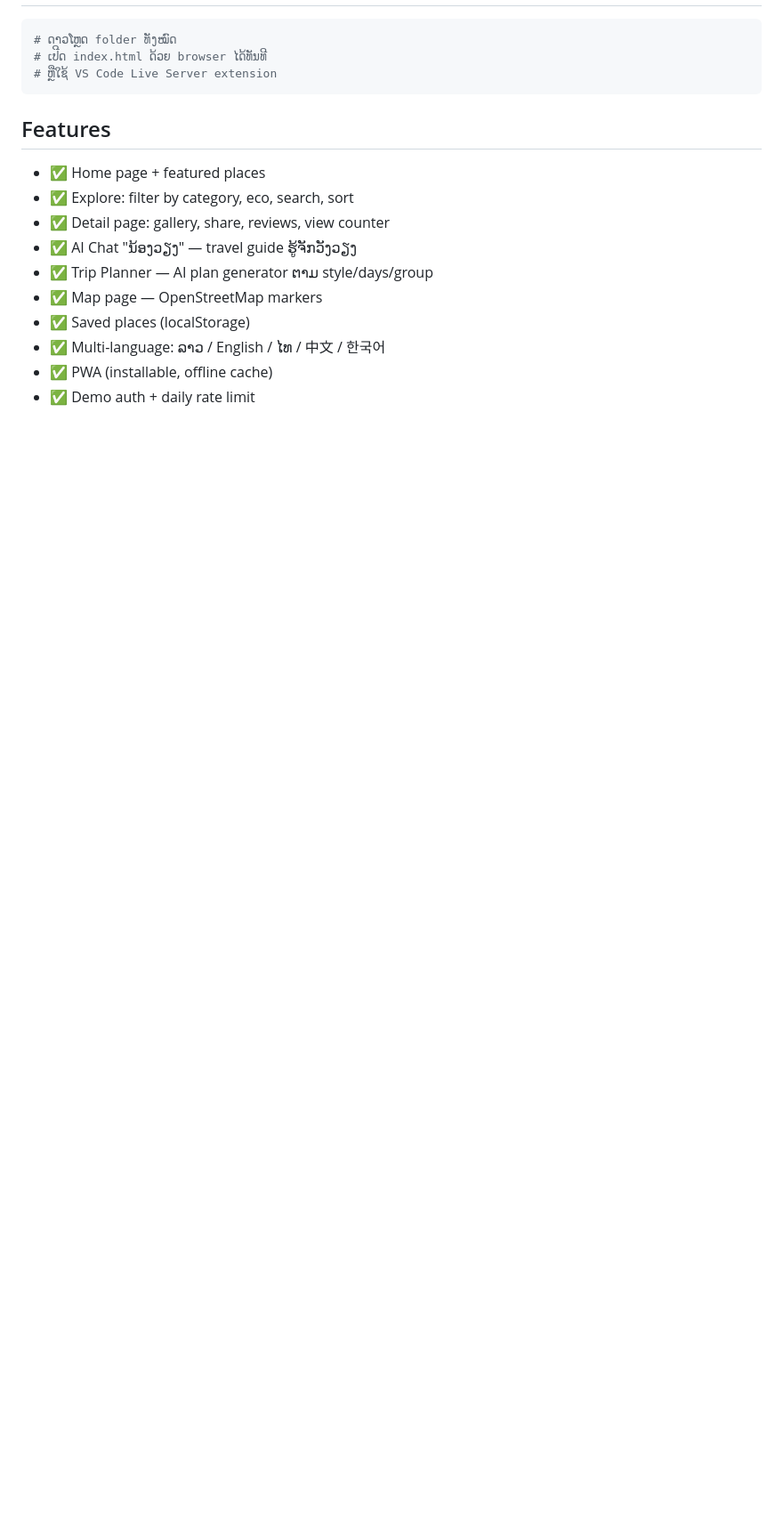
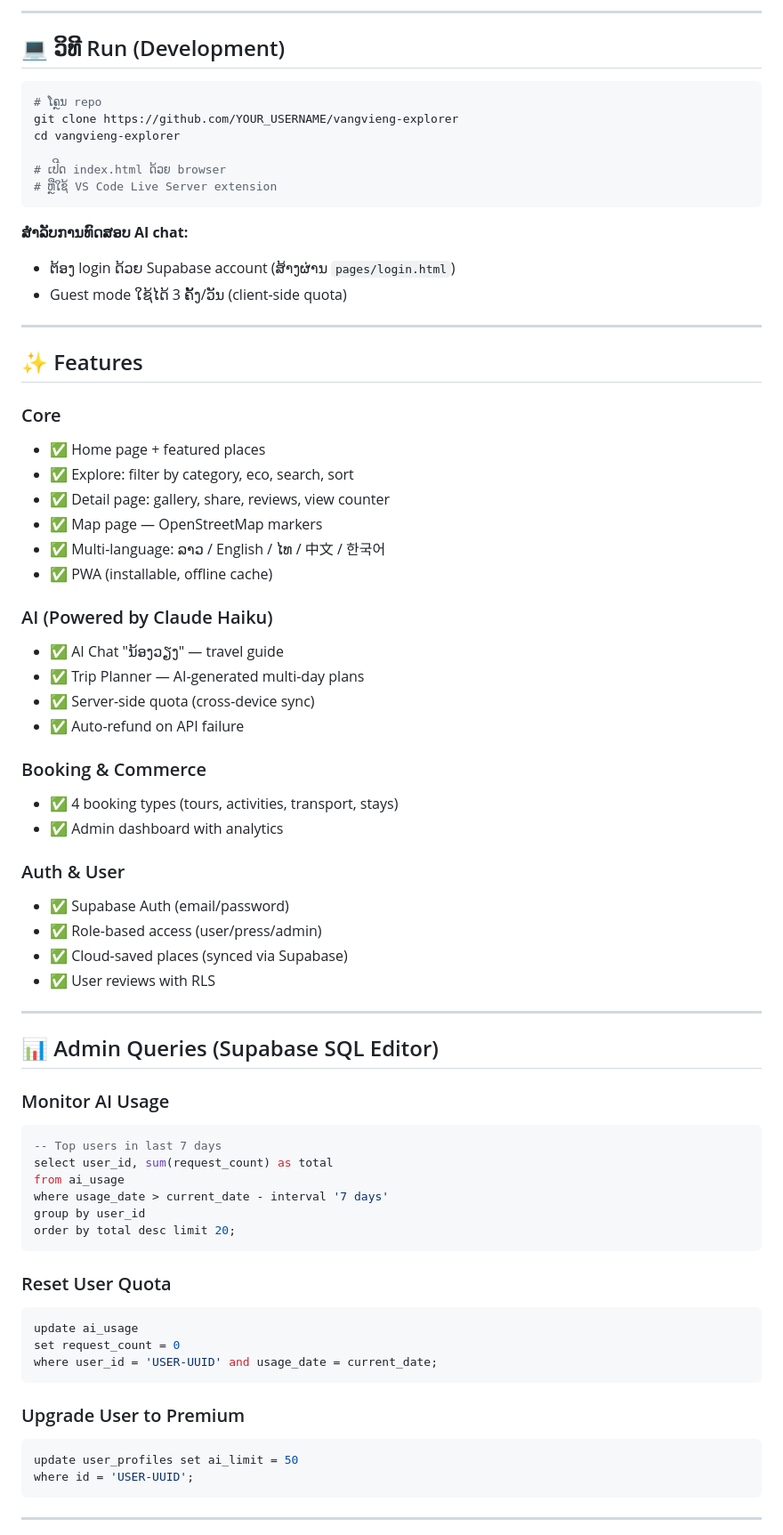
Before and after one commit to duantest001-rgb/vangvieng-explorer, a Markdown page: README.md, the part around one of its changes. Shown at 89% size. Rendered like a GitHub page; blank space fills up the shorter version.

````diff
--- a/README.md
+++ b/README.md
@@ -72,19 +161,74 @@ vangvieng-explorer/
+---
+
+## 💻 ວິທີ Run (Development)
 
 ```bash
-# ດາວໂຫຼດ folder ທັງໝົດ
-# ເປີດ index.html ດ້ວຍ browser ໄດ້ທັນທີ
+# ໂຄຼນ repo
+git clone https://github.com/YOUR_USERNAME/vangvieng-explorer
+cd vangvieng-explorer
+
+# ເປີດ index.html ດ້ວຍ browser
 # ຫຼືໃຊ້ VS Code Live Server extension
 ```
 
-## Features
+**ສຳລັບການທົດສອບ AI chat:**
+- ຕ້ອງ login ດ້ວຍ Supabase account (ສ້າງຜ່ານ `pages/login.html`)
+- Guest mode ໃຊ້ໄດ້ 3 ຄັ້ງ/ວັນ (client-side quota)
 
+---
+
+## ✨ Features
+
+### Core
 - ✅ Home page + featured places
 - ✅ Explore: filter by category, eco, search, sort
 - ✅ Detail page: gallery, share, reviews, view counter
-- ✅ AI Chat "ນ້ອງວຽງ" — travel guide ຮູ້ຈັກວັງວຽງ
-- ✅ Trip Planner — AI plan generator ຕາມ style/days/group
 - ✅ Map page — OpenStreetMap markers
-- ✅ Saved places (localStorage)
 - ✅ Multi-language: ລາວ / English / ໄທ / 中文 / 한국어
 - ✅ PWA (installable, offline cache)
-- ✅ Demo auth + daily rate limit
+
+### AI (Powered by Claude Haiku)
+- ✅ AI Chat "ນ້ອງວຽງ" — travel guide
+- ✅ Trip Planner — AI-generated multi-day plans
+- ✅ Server-side quota (cross-device sync)
+- ✅ Auto-refund on API failure
+
+### Booking & Commerce
+- ✅ 4 booking types (tours, activities, transport, stays)
+- ✅ Admin dashboard with analytics
+
+### Auth & User
+- ✅ Supabase Auth (email/password)
+- ✅ Role-based access (user/press/admin)
+- ✅ Cloud-saved places (synced via Supabase)
+- ✅ User reviews with RLS
+
+---
+
+## 📊 Admin Queries (Supabase SQL Editor)
+
+### Monitor AI Usage
+```sql
+-- Top users in last 7 days
+select user_id, sum(request_count) as total
+from ai_usage
+where usage_date > current_date - interval '7 days'
+group by user_id
+order by total desc limit 20;
+```
+
+### Reset User Quota
+```sql
+update ai_usage
+set request_count = 0
+where user_id = 'USER-UUID' and usage_date = current_date;
+```
+
+### Upgrade User to Premium
+```sql
+update user_profiles set ai_limit = 50
+where id = 'USER-UUID';
+```
+
+---
+
````
Also changed, not shown: other parts of README.md (+132 -25 lines).
